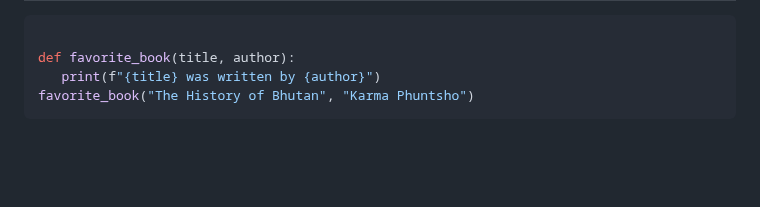
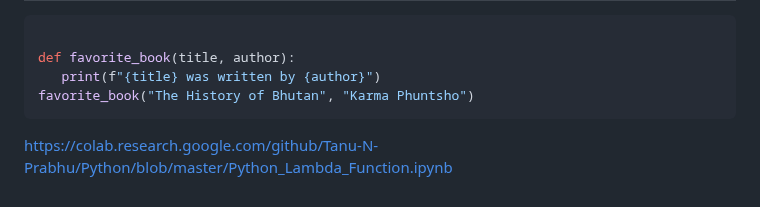
Before and after one commit to Gurupatil0003/Python_Tutorial, a Markdown page: Functions/Problem_Function.md, the part around the change. Rendered like a GitHub page; blank space fills up the shorter version.

````diff
--- a/Functions/Problem_Function.md
+++ b/Functions/Problem_Function.md
@@ -217,3 +217,4 @@ def favorite_book(title, author):
    print(f"{title} was written by {author}")
 favorite_book("The History of Bhutan", "Karma Phuntsho")
 ```
+https://colab.research.google.com/github/Tanu-N-Prabhu/Python/blob/master/Python_Lambda_Function.ipynb
````
